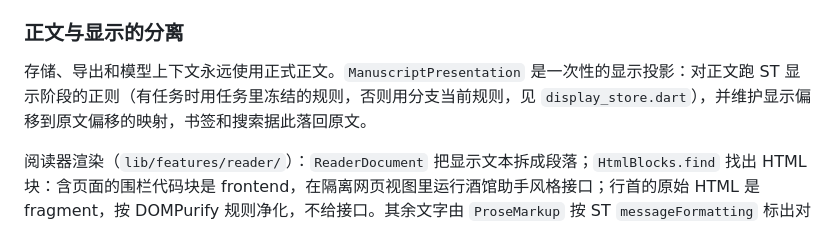
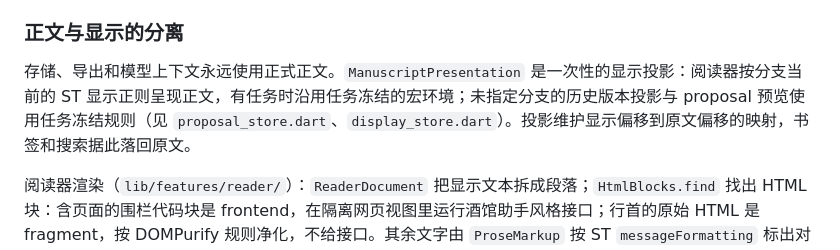
Before and after one commit to moonrailgun/sillydraft, a Markdown page: AGENTS.md, the part around the change. Drawn GitHub-style.

Commit message:
docs(reader): correct display rule guidance

```diff
--- a/AGENTS.md
+++ b/AGENTS.md
@@ -61,7 +61,7 @@ macOS 在 `macos/Runner/Info.plist` 里设置了 `FLTEnableImpeller=false`（绕
 
 ### 正文与显示的分离
 
-存储、导出和模型上下文永远使用正式正文。`ManuscriptPresentation` 是一次性的显示投影：对正文跑 ST 显示阶段的正则（有任务时用任务里冻结的规则，否则用分支当前规则，见 `display_store.dart`），并维护显示偏移到原文偏移的映射，书签和搜索据此落回原文。
+存储、导出和模型上下文永远使用正式正文。`ManuscriptPresentation` 是一次性的显示投影：阅读器按分支当前的 ST 显示正则呈现正文，有任务时沿用任务冻结的宏环境；未指定分支的历史版本投影与 proposal 预览使用任务冻结规则（见 `proposal_store.dart`、`display_store.dart`）。投影维护显示偏移到原文偏移的映射，书签和搜索据此落回原文。
 
 阅读器渲染（`lib/features/reader/`）：`ReaderDocument` 把显示文本拆成段落；`HtmlBlocks.find` 找出 HTML 块：含页面的围栏代码块是 frontend，在隔离网页视图里运行酒馆助手风格接口；行首的原始 HTML 是 fragment，按 DOMPurify 规则净化，不给接口。其余文字由 `ProseMarkup` 按 ST `messageFormatting` 标出对话引号、强调和隐藏标记。
 
```
